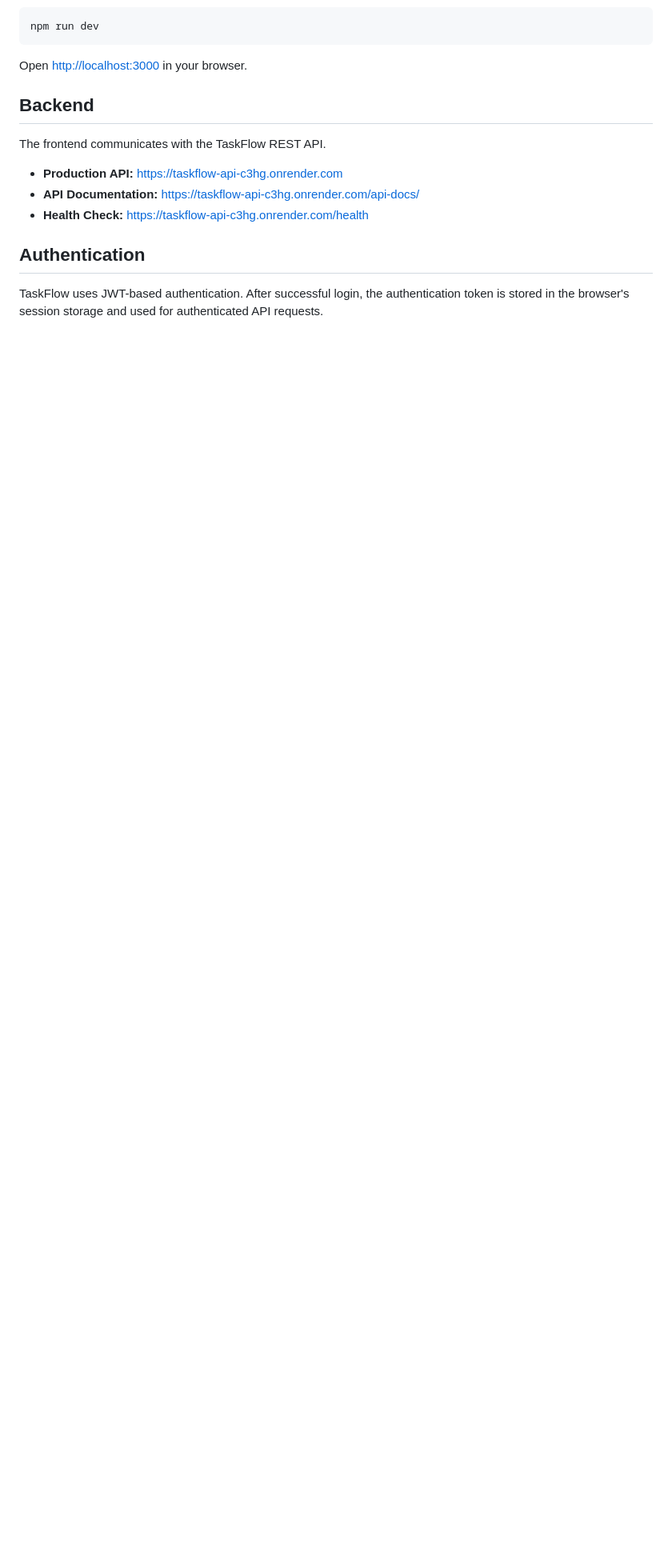
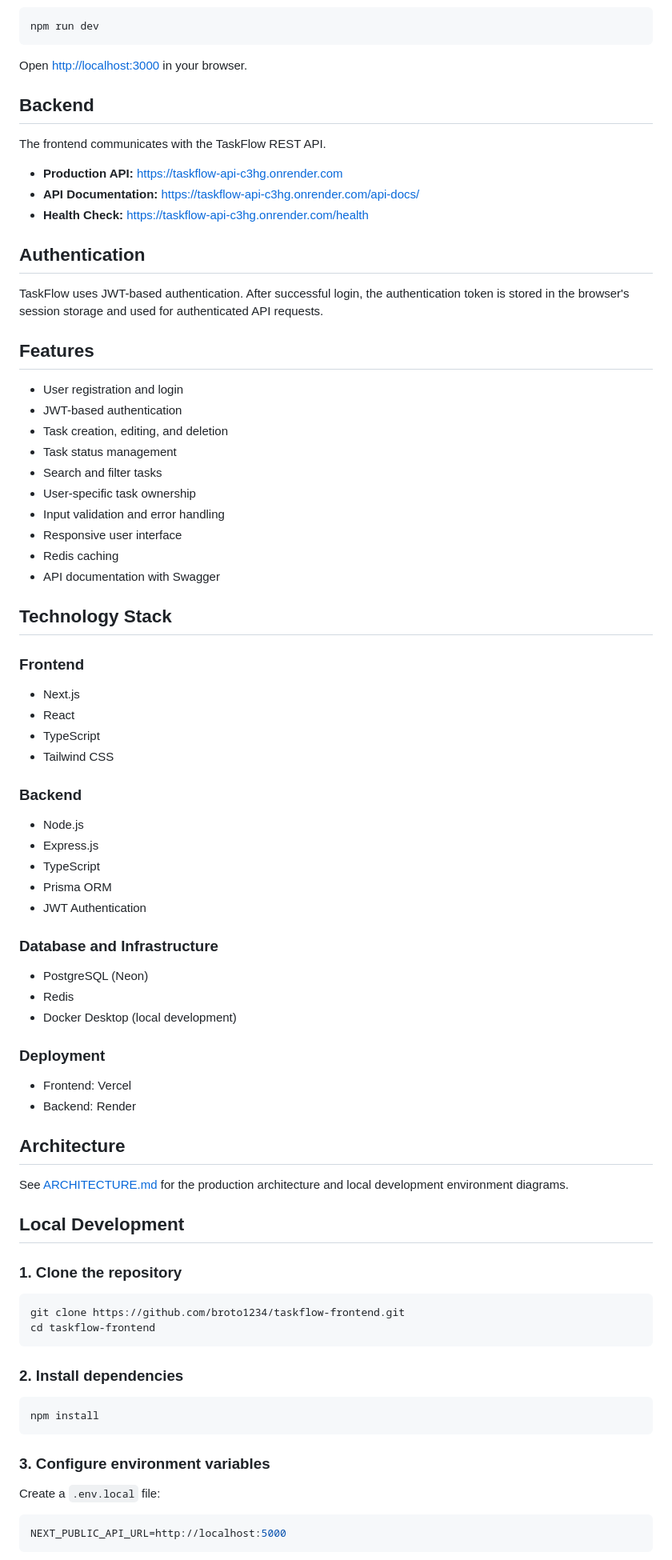
Before and after one commit to broto1234/taskflow-frontend, a Markdown page: README.md, the part around one of its changes. Shown at 80% size. Drawn GitHub-style; blank space fills up the shorter version.

Commit message:
docs: improve README and add project screenshots

````diff
--- a/README.md
+++ b/README.md
@@ -79,3 +96,67 @@ The frontend communicates with the TaskFlow REST API.
 
 TaskFlow uses JWT-based authentication. After successful login, the authentication token is stored in the browser's session storage and used for authenticated API requests.
 
+## Features
+
+- User registration and login
+- JWT-based authentication
+- Task creation, editing, and deletion
+- Task status management
+- Search and filter tasks
+- User-specific task ownership
+- Input validation and error handling
+- Responsive user interface
+- Redis caching
+- API documentation with Swagger
+
+## Technology Stack
+
+### Frontend
+- Next.js
+- React
+- TypeScript
+- Tailwind CSS
+
+### Backend
+- Node.js
+- Express.js
+- TypeScript
+- Prisma ORM
+- JWT Authentication
+
+### Database and Infrastructure
+- PostgreSQL (Neon)
+- Redis
+- Docker Desktop (local development)
+
+### Deployment
+- Frontend: Vercel
+- Backend: Render
+
+## Architecture
+
+See [ARCHITECTURE.md](./ARCHITECTURE.md) for the production architecture and local development environment diagrams.
+
+## Local Development
+
+### 1. Clone the repository
+
+```bash
+git clone https://github.com/broto1234/taskflow-frontend.git
+cd taskflow-frontend
+```
+
+### 2. Install dependencies
+
+```bash
+npm install
+```
+
+### 3. Configure environment variables
+
+Create a `.env.local` file:
+
+```env
+NEXT_PUBLIC_API_URL=http://localhost:5000
+```
+
````
Also changed, not shown: other parts of README.md (+34 -1 lines), screenshots/homepage.png (added).
